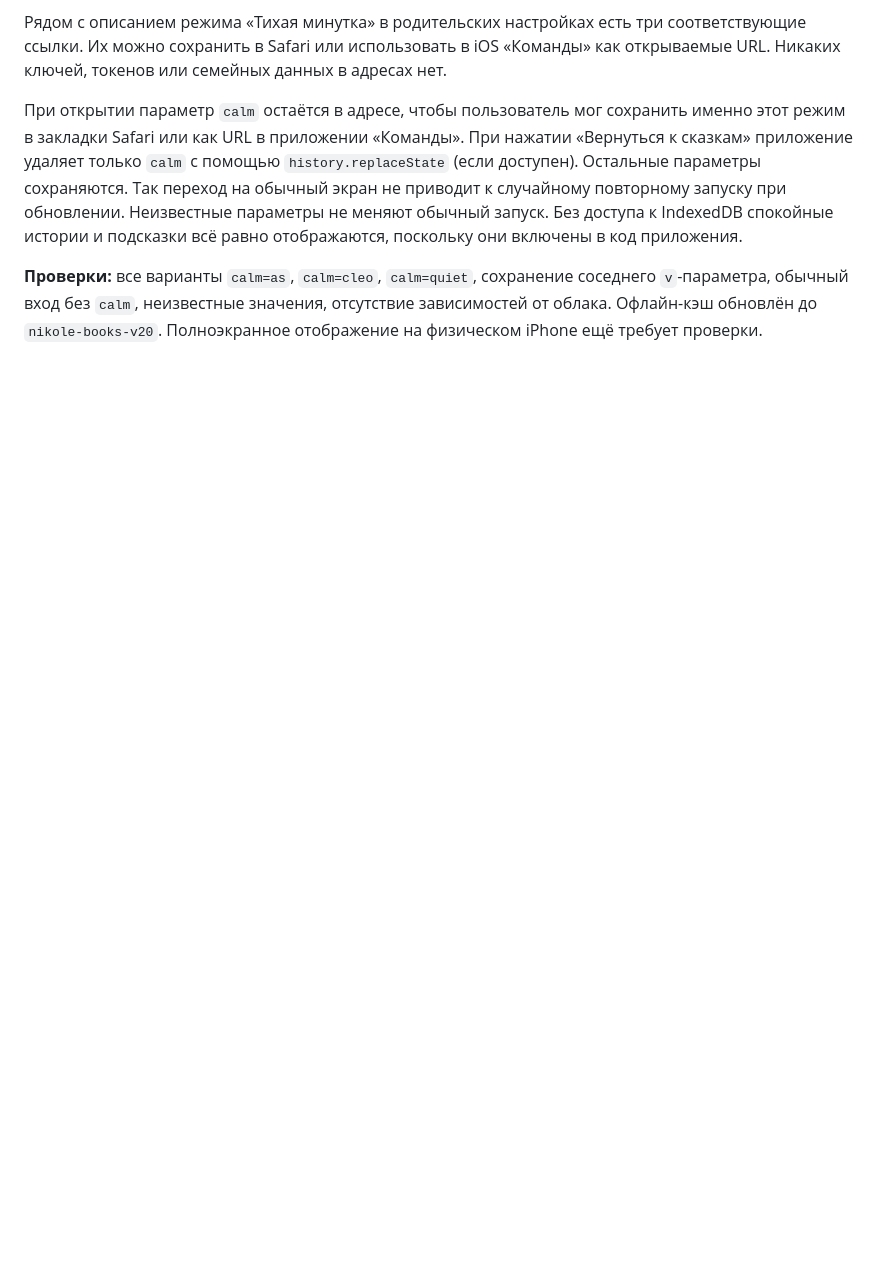
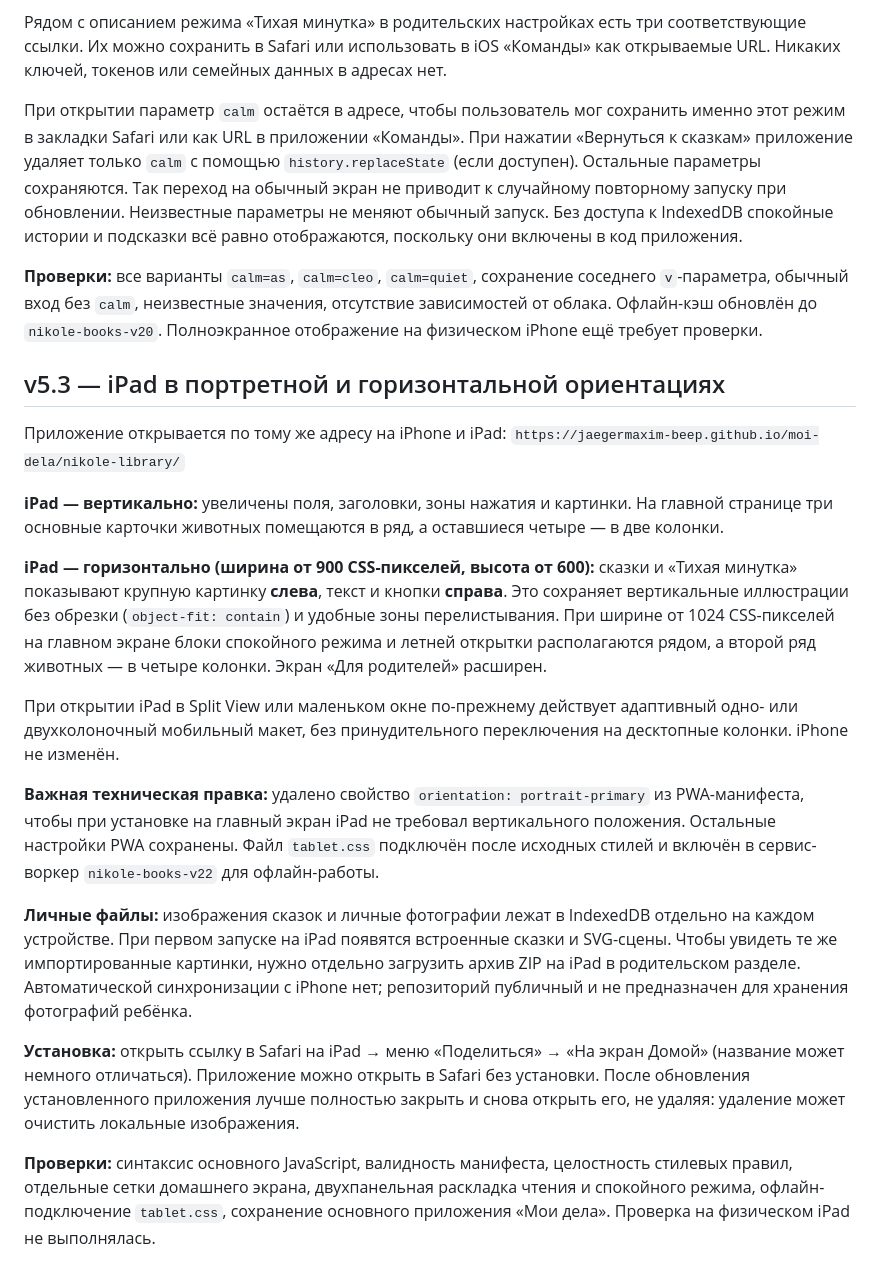
Before and after one commit to jaegermaxim-beep/moi-dela, a Markdown page: nikole-library/README.md, the part around the change. Rendered like a GitHub page; blank space fills up the shorter version.

Commit message:
Document iPad portrait/landscape layout, PWA rotation, install instructions and per-device photo privacy

```diff
--- a/nikole-library/README.md
+++ b/nikole-library/README.md
@@ -204,3 +204,23 @@
 При открытии параметр `calm` остаётся в адресе, чтобы пользователь мог сохранить именно этот режим в закладки Safari или как URL в приложении «Команды». При нажатии «Вернуться к сказкам» приложение удаляет только `calm` с помощью `history.replaceState` (если доступен). Остальные параметры сохраняются. Так переход на обычный экран не приводит к случайному повторному запуску при обновлении. Неизвестные параметры не меняют обычный запуск. Без доступа к IndexedDB спокойные истории и подсказки всё равно отображаются, поскольку они включены в код приложения.
 
 **Проверки:** все варианты `calm=as`, `calm=cleo`, `calm=quiet`, сохранение соседнего `v`-параметра, обычный вход без `calm`, неизвестные значения, отсутствие зависимостей от облака. Офлайн-кэш обновлён до `nikole-books-v20`. Полноэкранное отображение на физическом iPhone ещё требует проверки.
+
+
+## v5.3 — iPad в портретной и горизонтальной ориентациях
+
+Приложение открывается по тому же адресу на iPhone и iPad:
+`https://jaegermaxim-beep.github.io/moi-dela/nikole-library/`
+
+**iPad — вертикально:** увеличены поля, заголовки, зоны нажатия и картинки. На главной странице три основные карточки животных помещаются в ряд, а оставшиеся четыре — в две колонки.
+
+**iPad — горизонтально (ширина от 900 CSS-пикселей, высота от 600):** сказки и «Тихая минутка» показывают крупную картинку **слева**, текст и кнопки **справа**. Это сохраняет вертикальные иллюстрации без обрезки (`object-fit: contain`) и удобные зоны перелистывания. При ширине от 1024 CSS-пикселей на главном экране блоки спокойного режима и летней открытки располагаются рядом, а второй ряд животных — в четыре колонки. Экран «Для родителей» расширен.
+
+При открытии iPad в Split View или маленьком окне по-прежнему действует адаптивный одно- или двухколоночный мобильный макет, без принудительного переключения на десктопные колонки. iPhone не изменён.
+
+**Важная техническая правка:** удалено свойство `orientation: portrait-primary` из PWA-манифеста, чтобы при установке на главный экран iPad не требовал вертикального положения. Остальные настройки PWA сохранены. Файл `tablet.css` подключён после исходных стилей и включён в сервис-воркер `nikole-books-v22` для офлайн-работы.
+
+**Личные файлы:** изображения сказок и личные фотографии лежат в IndexedDB отдельно на каждом устройстве. При первом запуске на iPad появятся встроенные сказки и SVG-сцены. Чтобы увидеть те же импортированные картинки, нужно отдельно загрузить архив ZIP на iPad в родительском разделе. Автоматической синхронизации с iPhone нет; репозиторий публичный и не предназначен для хранения фотографий ребёнка.
+
+**Установка:** открыть ссылку в Safari на iPad → меню «Поделиться» → «На экран Домой» (название может немного отличаться). Приложение можно открыть в Safari без установки. После обновления установленного приложения лучше полностью закрыть и снова открыть его, не удаляя: удаление может очистить локальные изображения.
+
+**Проверки:** синтаксис основного JavaScript, валидность манифеста, целостность стилевых правил, отдельные сетки домашнего экрана, двухпанельная раскладка чтения и спокойного режима, офлайн-подключение `tablet.css`, сохранение основного приложения «Мои дела». Проверка на физическом iPad не выполнялась.
```
